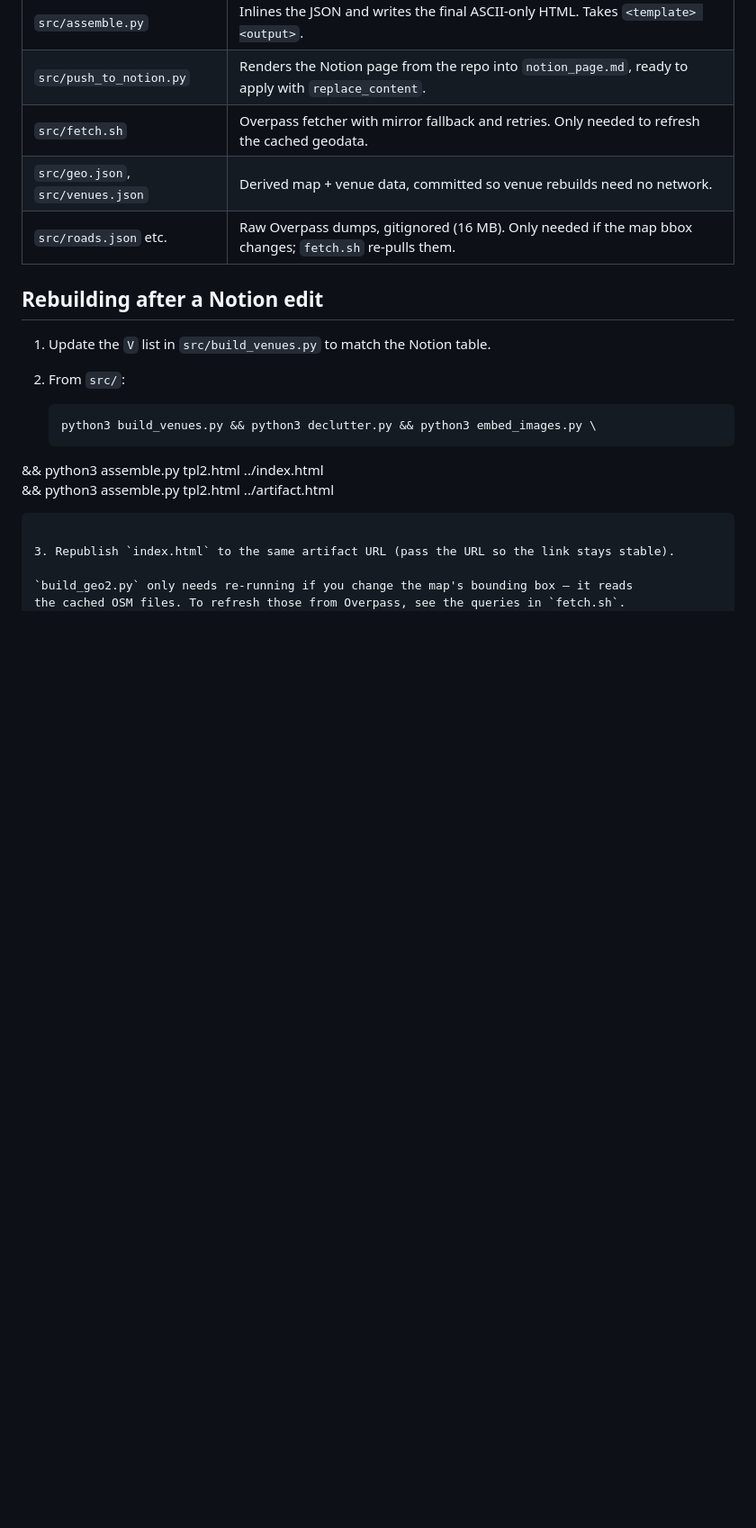
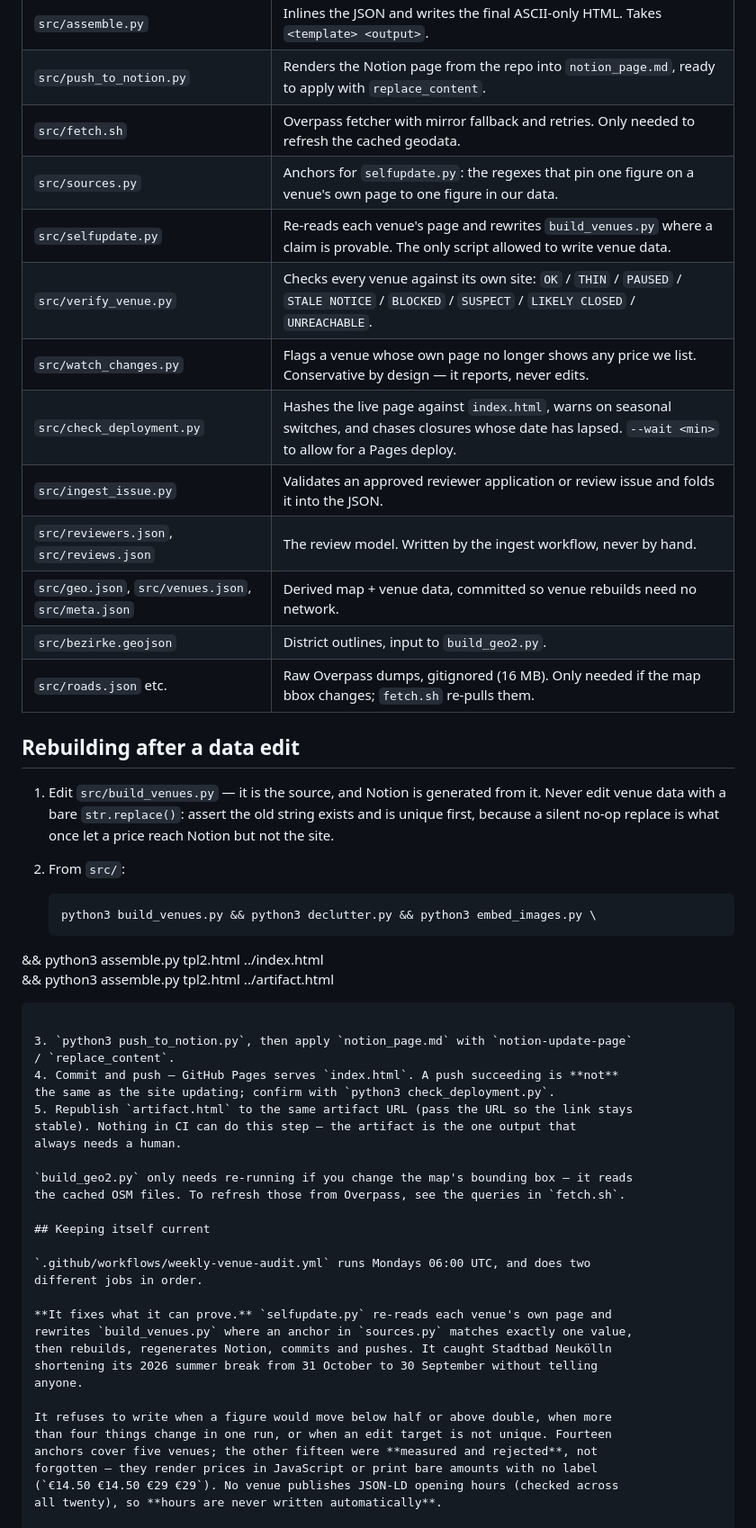
Before and after one commit to jommi9/berlin-sauna-map, a Markdown page: README.md, the part around one of its changes. Shown at 90% size. GitHub-like rendering; blank space fills up the shorter version.

Commit message:
Bring the README back in line with the repo
It had not been touched since the direction was flipped, so it still told
you to edit build_venues.py "to match the Notion table" -- the old
direction, contradicting the paragraph three lines above it that says the
repo is the source and Notion is generated.

It was also missing the ten files added since: the self-updater and its
anchors, the three audit scripts, the review ingest and its JSON, and
meta.json. Adds sections for the weekly self-update and for reviews,
loyly and the two scores, and spells out that republishing the artifact
is the one step CI cannot do.

Co-Authored-By: Claude Opus 5 <noreply@anthropic.com>

````diff
--- a/README.md
+++ b/README.md
@@ -34,12 +34,23 @@ no build server.
 | `src/assemble.py` | Inlines the JSON and writes the final ASCII-only HTML. Takes `<template> <output>`. |
 | `src/push_to_notion.py` | Renders the Notion page from the repo into `notion_page.md`, ready to apply with `replace_content`. |
 | `src/fetch.sh` | Overpass fetcher with mirror fallback and retries. Only needed to refresh the cached geodata. |
-| `src/geo.json`, `src/venues.json` | Derived map + venue data, committed so venue rebuilds need no network. |
+| `src/sources.py` | Anchors for `selfupdate.py`: the regexes that pin one figure on a venue's own page to one figure in our data. |
+| `src/selfupdate.py` | Re-reads each venue's page and rewrites `build_venues.py` where a claim is provable. The only script allowed to write venue data. |
+| `src/verify_venue.py` | Checks every venue against its own site: `OK` / `THIN` / `PAUSED` / `STALE NOTICE` / `BLOCKED` / `SUSPECT` / `LIKELY CLOSED` / `UNREACHABLE`. |
+| `src/watch_changes.py` | Flags a venue whose own page no longer shows any price we list. Conservative by design — it reports, never edits. |
+| `src/check_deployment.py` | Hashes the live page against `index.html`, warns on seasonal switches, and chases closures whose date has lapsed. `--wait <min>` to allow for a Pages deploy. |
+| `src/ingest_issue.py` | Validates an approved reviewer application or review issue and folds it into the JSON. |
+| `src/reviewers.json`, `src/reviews.json` | The review model. Written by the ingest workflow, never by hand. |
+| `src/geo.json`, `src/venues.json`, `src/meta.json` | Derived map + venue data, committed so venue rebuilds need no network. |
+| `src/bezirke.geojson` | District outlines, input to `build_geo2.py`. |
 | `src/roads.json` etc. | Raw Overpass dumps, gitignored (16 MB). Only needed if the map bbox changes; `fetch.sh` re-pulls them. |
 
-## Rebuilding after a Notion edit
+## Rebuilding after a data edit
 
-1. Update the `V` list in `src/build_venues.py` to match the Notion table.
+1. Edit `src/build_venues.py` — it is the source, and Notion is generated from it.
+   Never edit venue data with a bare `str.replace()`: assert the old string exists
+   and is unique first, because a silent no-op replace is what once let a price
+   reach Notion but not the site.
 2. From `src/`:
 
    ```
@@ -48,7 +59,32 @@ no build server.
   && python3 assemble.py tpl2.html ../artifact.html
    ```
 
-3. Republish `index.html` to the same artifact URL (pass the URL so the link stays stable).
+3. `python3 push_to_notion.py`, then apply `notion_page.md` with `notion-update-page`
+   / `replace_content`.
+4. Commit and push — GitHub Pages serves `index.html`. A push succeeding is **not**
+   the same as the site updating; confirm with `python3 check_deployment.py`.
+5. Republish `artifact.html` to the same artifact URL (pass the URL so the link stays
+   stable). Nothing in CI can do this step — the artifact is the one output that
+   always needs a human.
 
 `build_geo2.py` only needs re-running if you change the map's bounding box — it reads
 the cached OSM files. To refresh those from Overpass, see the queries in `fetch.sh`.
+
+## Keeping itself current
+
+`.github/workflows/weekly-venue-audit.yml` runs Mondays 06:00 UTC, and does two
+different jobs in order.
+
+**It fixes what it can prove.** `selfupdate.py` re-reads each venue's own page and
+rewrites `build_venues.py` where an anchor in `sources.py` matches exactly one value,
+then rebuilds, regenerates Notion, commits and pushes. It caught Stadtbad Neukölln
+shortening its 2026 summer break from 31 October to 30 September without telling
+anyone.
+
+It refuses to write when a figure would move below half or above double, when more
+than four things change in one run, or when an edit target is not unique. Fourteen
+anchors cover five venues; the other fifteen were **measured and rejected**, not
+forgotten — they render prices in JavaScript or print bare amounts with no label
+(`€14.50 €14.50 €29 €29`). No venue publishes JSON-LD opening hours (checked across
+all twenty), so **hours are never written automatically**.
+
````
Also changed, not shown: other parts of README.md (+29 -2 lines).
